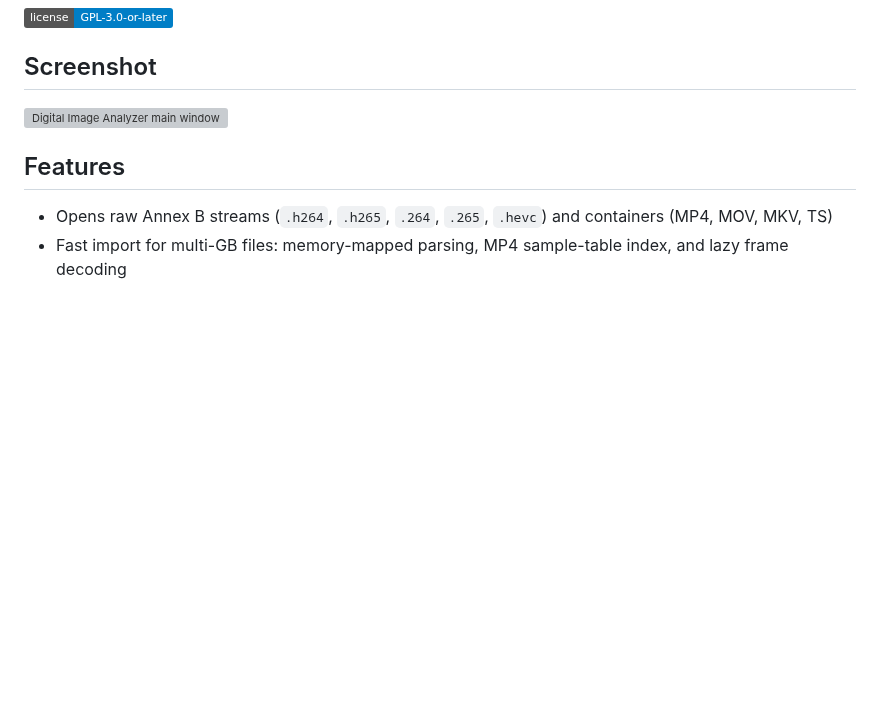
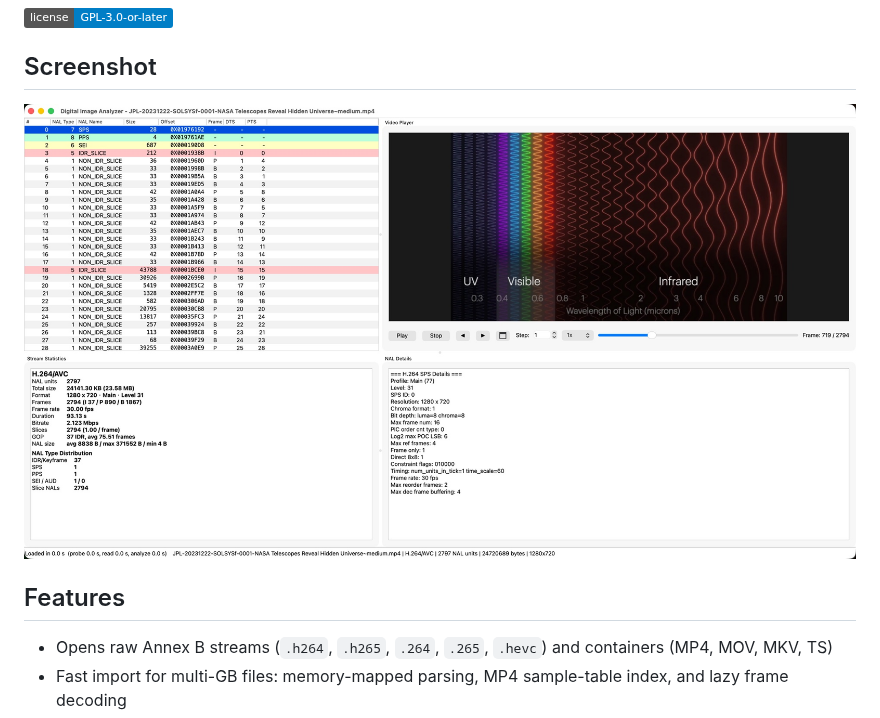
Before and after one commit to blocksmith314/DigitalImageAnalyzer, a Markdown page: README.md, the part around the change. Rendered like a GitHub page; pictures changed too: images/image_analyzer.jpg (added); badges without logos; blank space fills up the shorter version; grey boxes are pictures that could not be loaded.

Commit message:
docs: compress the README screenshot (2.4MB -> 440KB JPEG)

```diff
--- a/README.md
+++ b/README.md
@@ -9,7 +9,7 @@ and SEI messages, shows decode/display order side by side, and plays the video
 
 ## Screenshot
 
-![Digital Image Analyzer main window](images/image_analyzer.png)
+![Digital Image Analyzer main window](images/image_analyzer.jpg)
 
 ## Features
 
```
Also changed, not shown: 1 other file.
